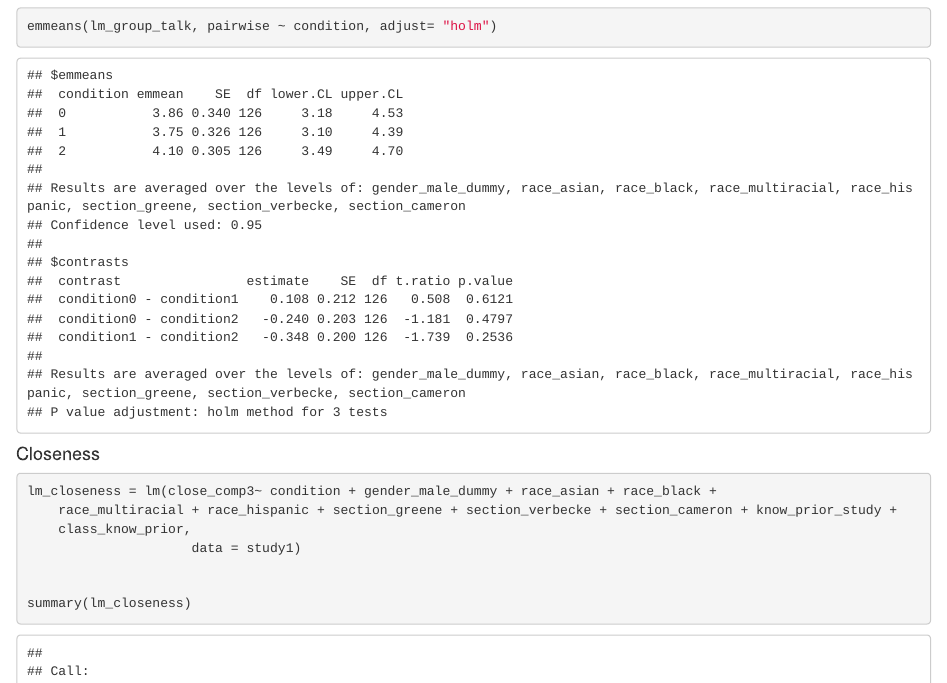
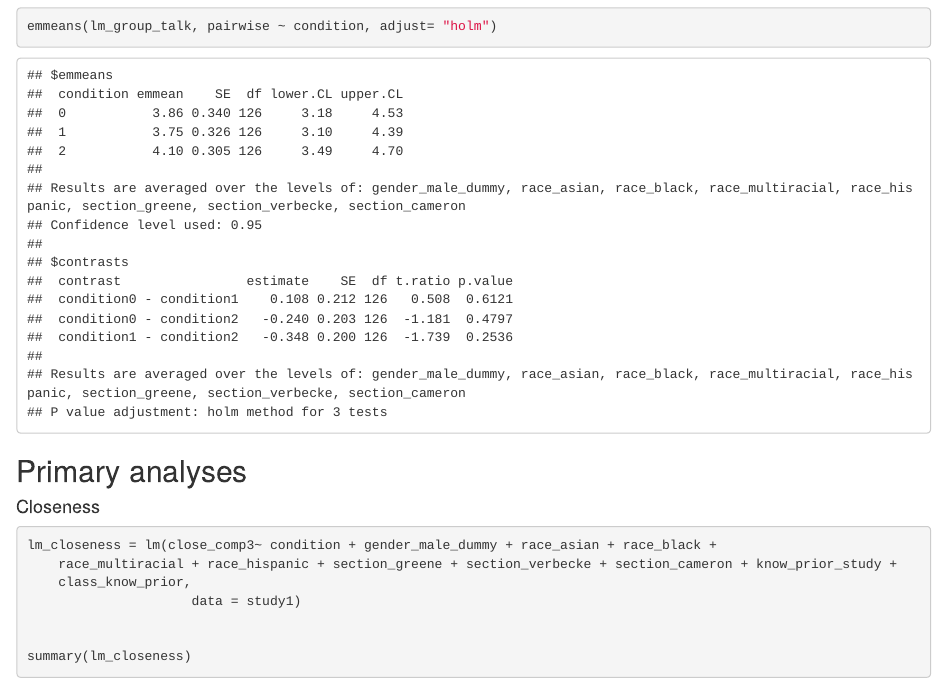
Before and after one commit to adam6paul/Portfolio-6, an R Markdown document (Portfolio 6 - Study 2 analyses.Rmd): the page in a window 1100 px wide, from 7680 px down. Rendered offline with R 4.5, knitr and Pandoc, with nearby package versions.

Commit message:
Small tidying updates

````diff
--- a/Portfolio 6 - Study 2 analyses.Rmd
+++ b/Portfolio 6 - Study 2 analyses.Rmd
@@ -206,6 +206,8 @@ emmeans(lm_group_talk, pairwise ~ condition, adjust= "holm")
 ```
 
 
+
+## Primary analyses
 
 #### Closeness
 
````
